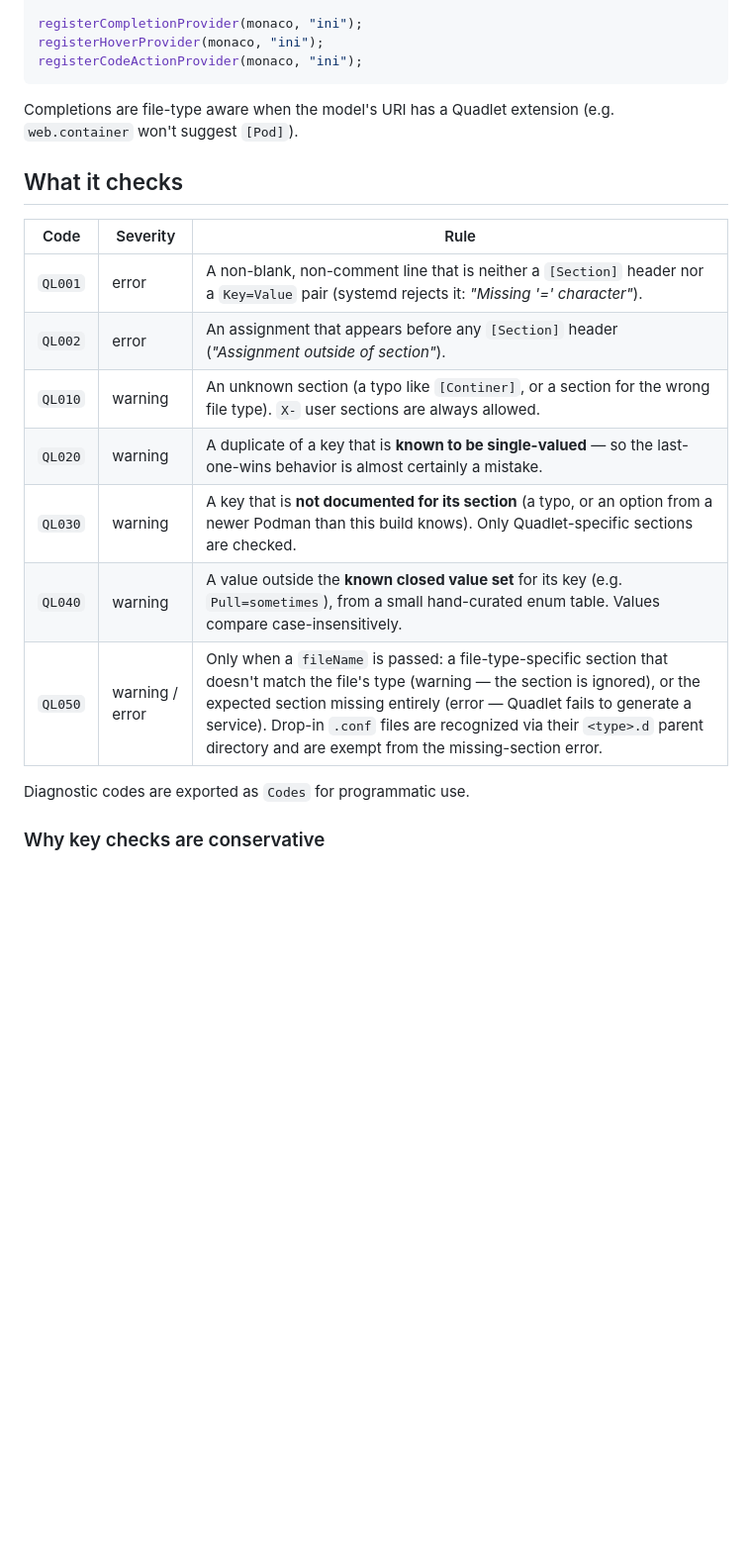
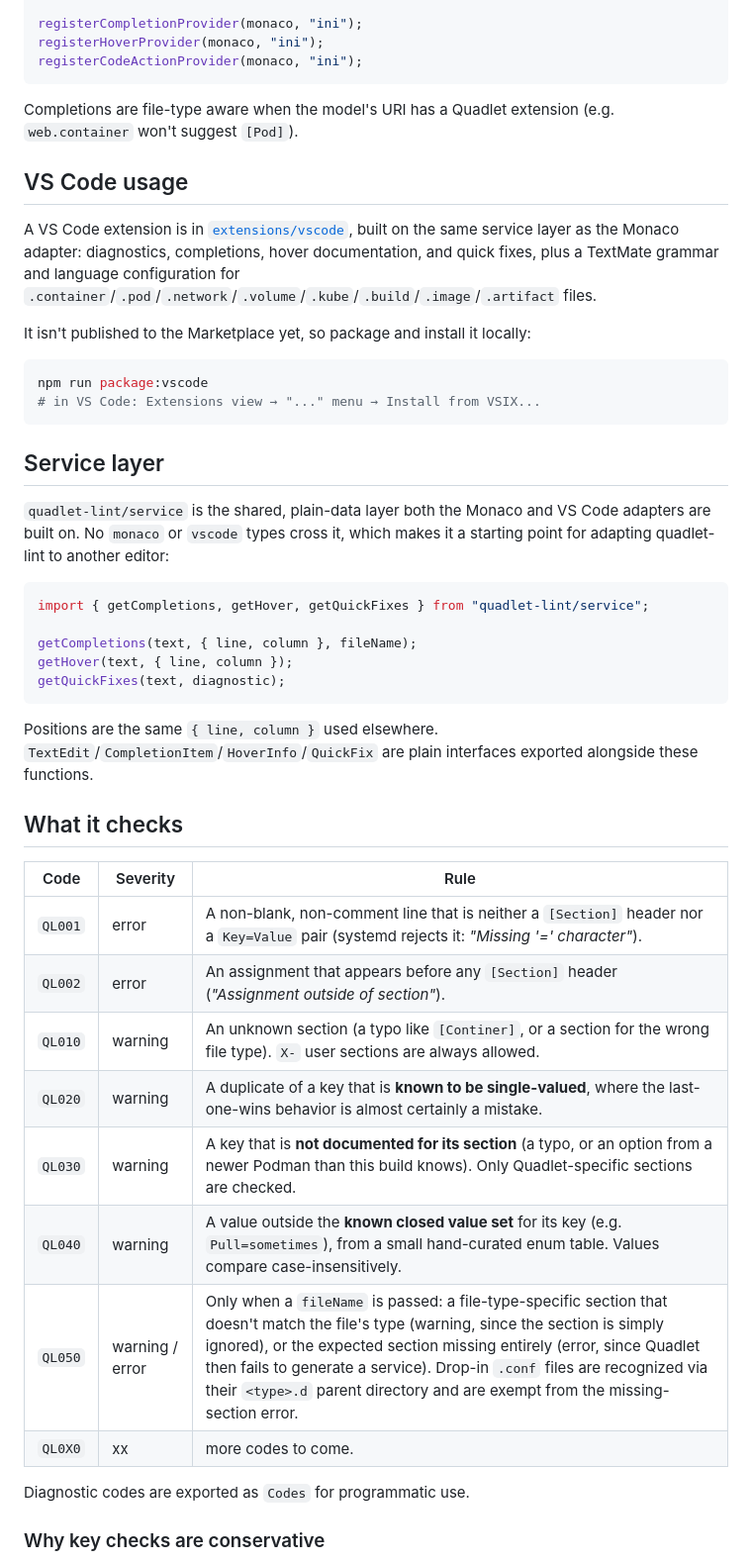
Before and after one commit to karoltheguy/quadlet-lint, a Markdown page: README.md, the part around one of its changes. Shown at 99% size. Drawn GitHub-style; blank space fills up the shorter version.

````diff
--- a/README.md
+++ b/README.md
@@ -82,6 +92,32 @@ registerCodeActionProvider(monaco, "ini");
 
 Completions are file-type aware when the model's URI has a Quadlet extension (e.g. `web.container` won't suggest `[Pod]`).
 
+## VS Code usage
+
+A VS Code extension is in [`extensions/vscode`](extensions/vscode), built on the same service layer as the Monaco adapter: diagnostics, completions, hover documentation, and quick fixes, plus a TextMate grammar and language configuration for `.container`/`.pod`/`.network`/`.volume`/`.kube`/`.build`/`.image`/`.artifact` files.
+
+It isn't published to the Marketplace yet, so package and install it locally:
+
+```sh
+npm run package:vscode
+# in VS Code: Extensions view → "..." menu → Install from VSIX...
+```
+
+## Service layer
+
+`quadlet-lint/service` is the shared, plain-data layer both the Monaco and VS Code adapters are built on. No `monaco` or `vscode` types cross it, which makes it a starting point for adapting quadlet-lint to another editor:
+
+```ts
+import { getCompletions, getHover, getQuickFixes } from "quadlet-lint/service";
+
+getCompletions(text, { line, column }, fileName);
+getHover(text, { line, column });
+getQuickFixes(text, diagnostic);
+```
+
+Positions are the same `{ line, column }` used elsewhere.
+`TextEdit`/`CompletionItem`/`HoverInfo`/`QuickFix` are plain interfaces exported alongside these functions.
+
 ## What it checks
 
 | Code    | Severity  | Rule |
@@ -89,10 +125,12 @@ Completions are file-type aware when the model's URI has a Quadlet extension (e.
 | `QL001` | error     | A non-blank, non-comment line that is neither a `[Section]` header nor a `Key=Value` pair (systemd rejects it: *"Missing '=' character"*). |
 | `QL002` | error     | An assignment that appears before any `[Section]` header (*"Assignment outside of section"*). |
 | `QL010` | warning   | An unknown section (a typo like `[Continer]`, or a section for the wrong file type). `X-` user sections are always allowed. |
-| `QL020` | warning   | A duplicate of a key that is **known to be single-valued** — so the last-one-wins behavior is almost certainly a mistake. |
+| `QL020` | warning   | A duplicate of a key that is **known to be single-valued**, where the last-one-wins behavior is almost certainly a mistake. |
 | `QL030` | warning   | A key that is **not documented for its section** (a typo, or an option from a newer Podman than this build knows). Only Quadlet-specific sections are checked. |
 | `QL040` | warning   | A value outside the **known closed value set** for its key (e.g. `Pull=sometimes`), from a small hand-curated enum table. Values compare case-insensitively. |
-| `QL050` | warning / error | Only when a `fileName` is passed: a file-type-specific section that doesn't match the file's type (warning — the section is ignored), or the expected section missing entirely (error — Quadlet fails to generate a service). Drop-in `.conf` files are recognized via their `<type>.d` parent directory and are exempt from the missing-section error. |
+| `QL050` | warning / error | Only when a `fileName` is passed: a file-type-specific section that doesn't match the file's type (warning, since the section is simply ignored), or the expected section missing entirely (error, since Quadlet then fails to generate a service). Drop-in `.conf` files are recognized via their `<type>.d` parent directory and are exempt from the missing-section error. |
+| `QL0X0` | xx | more codes to come.
+
 
 Diagnostic codes are exported as `Codes` for programmatic use.
 
````
Also changed, not shown: other parts of README.md (+32 -27 lines).
